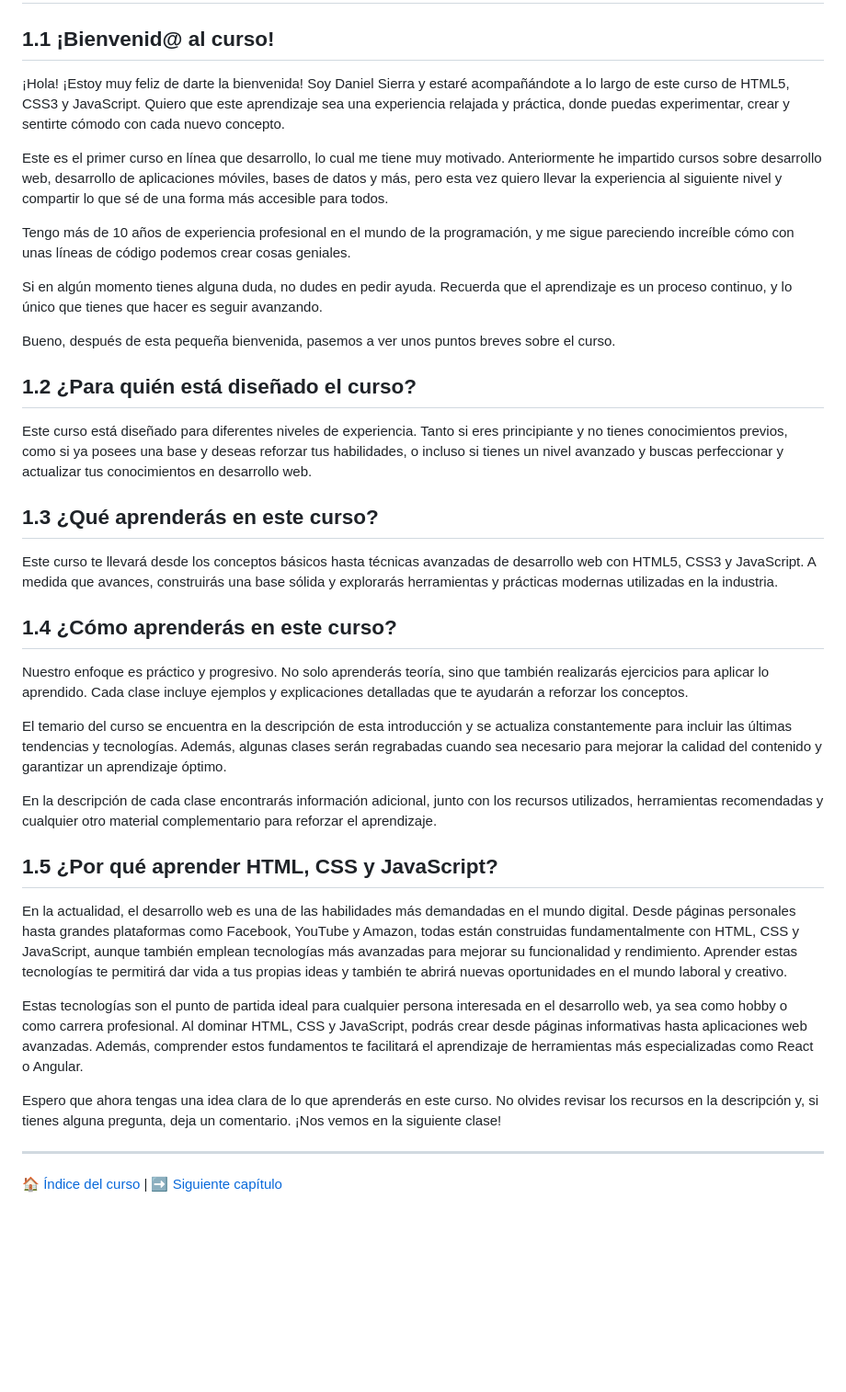
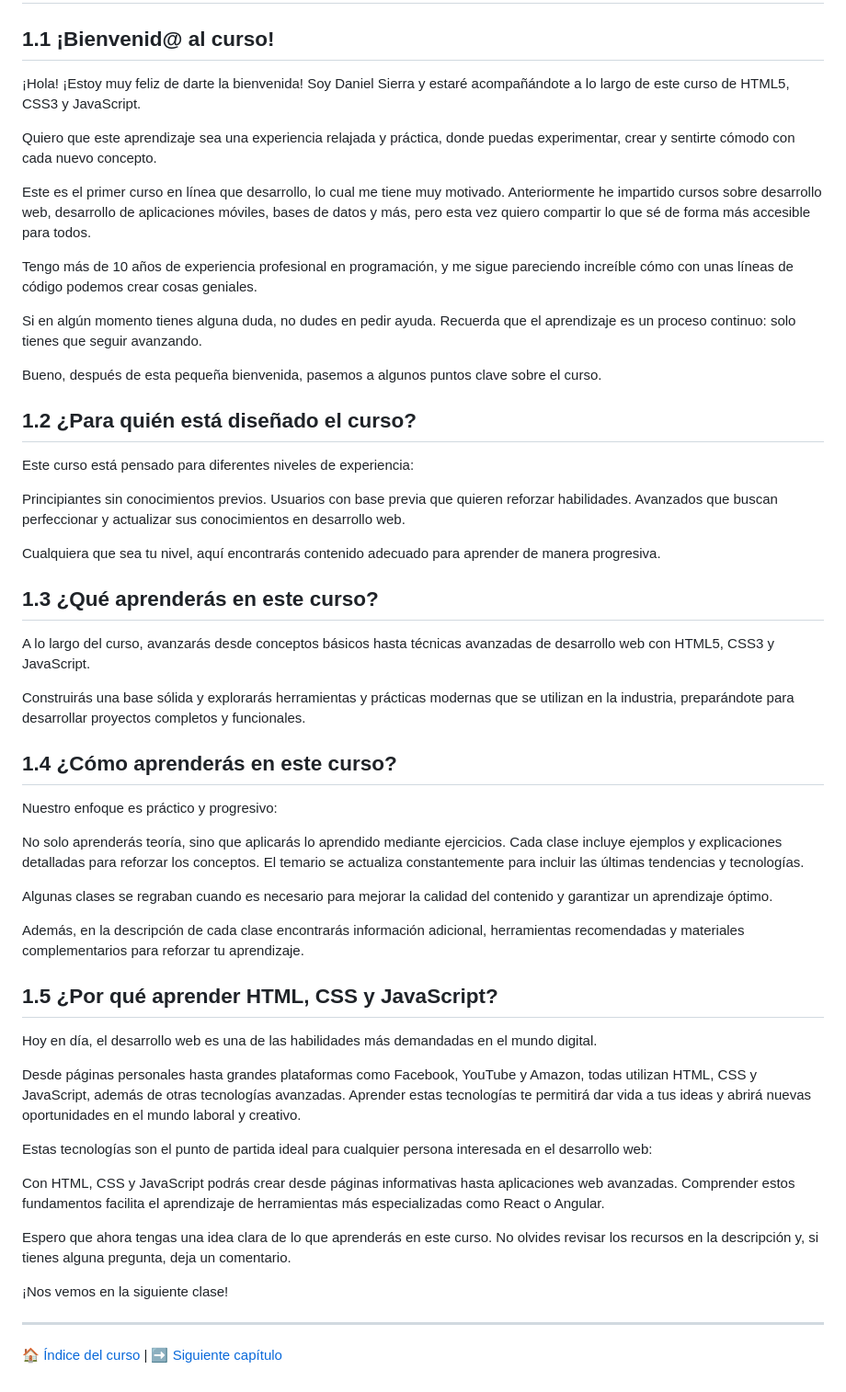
Before and after one commit to IngDanielSanchezSierra/Curso-de-HTML5-CSS3-y-JavaScript, a Markdown page: 001 - ¡Bienvenid@ al curso!/README.md, the part around the change. Shown at 92% size. Rendered like a GitHub page; blank space fills up the shorter version.

```diff
--- a/001 - ¡Bienvenid@ al curso!/README.md
+++ b/001 - ¡Bienvenid@ al curso!/README.md
@@ -31,39 +31,62 @@ Este capítulo no tiene archivos adicionales.
 
 ## <a name="1-1"></a>1.1 ¡Bienvenid@ al curso!
 
-¡Hola! ¡Estoy muy feliz de darte la bienvenida! Soy Daniel Sierra y estaré acompañándote a lo largo de este curso de HTML5, CSS3 y JavaScript. Quiero que este aprendizaje sea una experiencia relajada y práctica, donde puedas experimentar, crear y sentirte cómodo con cada nuevo concepto.
+¡Hola! ¡Estoy muy feliz de darte la bienvenida!
+Soy Daniel Sierra y estaré acompañándote a lo largo de este curso de HTML5, CSS3 y JavaScript.
 
-Este es el primer curso en línea que desarrollo, lo cual me tiene muy motivado. Anteriormente he impartido cursos sobre desarrollo web, desarrollo de aplicaciones móviles, bases de datos y más, pero esta vez quiero llevar la experiencia al siguiente nivel y compartir lo que sé de una forma más accesible para todos.
+Quiero que este aprendizaje sea una experiencia relajada y práctica, donde puedas experimentar, crear y sentirte cómodo con cada nuevo concepto.
 
-Tengo más de 10 años de experiencia profesional en el mundo de la programación, y me sigue pareciendo increíble cómo con unas líneas de código podemos crear cosas geniales.
+Este es el primer curso en línea que desarrollo, lo cual me tiene muy motivado. Anteriormente he impartido cursos sobre desarrollo web, desarrollo de aplicaciones móviles, bases de datos y más, pero esta vez quiero compartir lo que sé de forma más accesible para todos.
 
-Si en algún momento tienes alguna duda, no dudes en pedir ayuda. Recuerda que el aprendizaje es un proceso continuo, y lo único que tienes que hacer es seguir avanzando.
+Tengo más de 10 años de experiencia profesional en programación, y me sigue pareciendo increíble cómo con unas líneas de código podemos crear cosas geniales.
 
-Bueno, después de esta pequeña bienvenida, pasemos a ver unos puntos breves sobre el curso.
+Si en algún momento tienes alguna duda, no dudes en pedir ayuda. Recuerda que el aprendizaje es un proceso continuo: solo tienes que seguir avanzando.
+
+Bueno, después de esta pequeña bienvenida, pasemos a algunos puntos clave sobre el curso.
 
 ## <a name="1-2"></a>1.2 ¿Para quién está diseñado el curso?
 
-Este curso está diseñado para diferentes niveles de experiencia. Tanto si eres principiante y no tienes conocimientos previos, como si ya posees una base y deseas reforzar tus habilidades, o incluso si tienes un nivel avanzado y buscas perfeccionar y actualizar tus conocimientos en desarrollo web.
+Este curso está pensado para diferentes niveles de experiencia:
+
+Principiantes sin conocimientos previos.
+Usuarios con base previa que quieren reforzar habilidades.
+Avanzados que buscan perfeccionar y actualizar sus conocimientos en desarrollo web.
+
+Cualquiera que sea tu nivel, aquí encontrarás contenido adecuado para aprender de manera progresiva.
 
 ## <a name="1-3"></a>1.3 ¿Qué aprenderás en este curso?
 
-Este curso te llevará desde los conceptos básicos hasta técnicas avanzadas de desarrollo web con HTML5, CSS3 y JavaScript. A medida que avances, construirás una base sólida y explorarás herramientas y prácticas modernas utilizadas en la industria.
+A lo largo del curso, avanzarás desde conceptos básicos hasta técnicas avanzadas de desarrollo web con HTML5, CSS3 y JavaScript.
+
+Construirás una base sólida y explorarás herramientas y prácticas modernas que se utilizan en la industria, preparándote para desarrollar proyectos completos y funcionales.
 
 ## <a name="1-4"></a>1.4 ¿Cómo aprenderás en este curso?
 
-Nuestro enfoque es práctico y progresivo. No solo aprenderás teoría, sino que también realizarás ejercicios para aplicar lo aprendido. Cada clase incluye ejemplos y explicaciones detalladas que te ayudarán a reforzar los conceptos.
+Nuestro enfoque es práctico y progresivo:
 
-El temario del curso se encuentra en la descripción de esta introducción y se actualiza constantemente para incluir las últimas tendencias y tecnologías. Además, algunas clases serán regrabadas cuando sea necesario para mejorar la calidad del contenido y garantizar un aprendizaje óptimo.
+No solo aprenderás teoría, sino que aplicarás lo aprendido mediante ejercicios.
+Cada clase incluye ejemplos y explicaciones detalladas para reforzar los conceptos.
+El temario se actualiza constantemente para incluir las últimas tendencias y tecnologías.
 
-En la descripción de cada clase encontrarás información adicional, junto con los recursos utilizados, herramientas recomendadas y cualquier otro material complementario para reforzar el aprendizaje.
+Algunas clases se regraban cuando es necesario para mejorar la calidad del contenido y garantizar un aprendizaje óptimo.
+
+Además, en la descripción de cada clase encontrarás información adicional, herramientas recomendadas y materiales complementarios para reforzar tu aprendizaje.
 
 ## <a name="1-5"></a>1.5 ¿Por qué aprender HTML, CSS y JavaScript?
 
-En la actualidad, el desarrollo web es una de las habilidades más demandadas en el mundo digital. Desde páginas personales hasta grandes plataformas como Facebook, YouTube y Amazon, todas están construidas fundamentalmente con HTML, CSS y JavaScript, aunque también emplean tecnologías más avanzadas para mejorar su funcionalidad y rendimiento. Aprender estas tecnologías te permitirá dar vida a tus propias ideas y también te abrirá nuevas oportunidades en el mundo laboral y creativo.
+Hoy en día, el desarrollo web es una de las habilidades más demandadas en el mundo digital.
 
-Estas tecnologías son el punto de partida ideal para cualquier persona interesada en el desarrollo web, ya sea como hobby o como carrera profesional. Al dominar HTML, CSS y JavaScript, podrás crear desde páginas informativas hasta aplicaciones web avanzadas. Además, comprender estos fundamentos te facilitará el aprendizaje de herramientas más especializadas como React o Angular.
+Desde páginas personales hasta grandes plataformas como Facebook, YouTube y Amazon, todas utilizan HTML, CSS y JavaScript, además de otras tecnologías avanzadas.
+Aprender estas tecnologías te permitirá dar vida a tus ideas y abrirá nuevas oportunidades en el mundo laboral y creativo.
 
-Espero que ahora tengas una idea clara de lo que aprenderás en este curso. No olvides revisar los recursos en la descripción y, si tienes alguna pregunta, deja un comentario. ¡Nos vemos en la siguiente clase!
+Estas tecnologías son el punto de partida ideal para cualquier persona interesada en el desarrollo web:
+
+Con HTML, CSS y JavaScript podrás crear desde páginas informativas hasta aplicaciones web avanzadas.
+Comprender estos fundamentos facilita el aprendizaje de herramientas más especializadas como React o Angular.
+
+Espero que ahora tengas una idea clara de lo que aprenderás en este curso. No olvides revisar los recursos en la descripción y, si tienes alguna pregunta, deja un comentario.
+
+¡Nos vemos en la siguiente clase!
 
 ---
 
```
